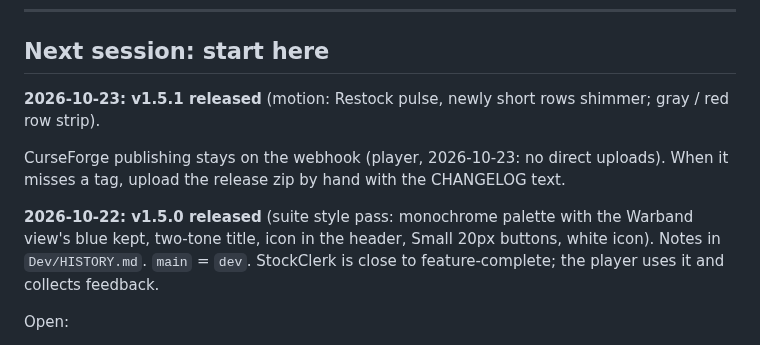
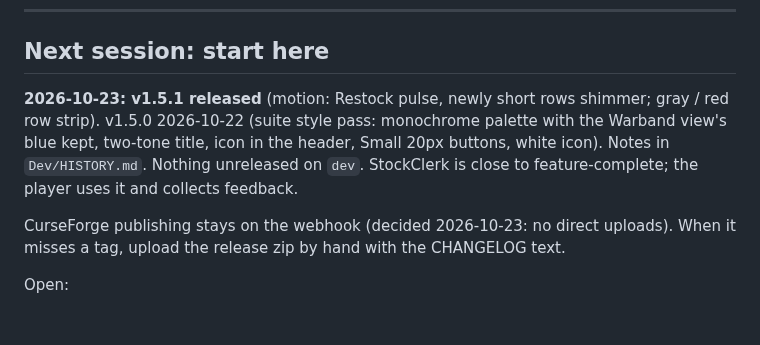
Before and after one commit to TheWolfIsLoose/StockClerk, a Markdown page: Dev/ROADMAP.md, the part around the change. Rendered like a GitHub page; blank space fills up the shorter version.

```diff
--- a/Dev/ROADMAP.md
+++ b/Dev/ROADMAP.md
@@ -11,11 +11,9 @@ disagree), **Open** (needs an answer before build).
 
 ## Next session: start here
 
-**2026-10-23: v1.5.1 released** (motion: Restock pulse, newly short rows shimmer; gray / red row strip).
+**2026-10-23: v1.5.1 released** (motion: Restock pulse, newly short rows shimmer; gray / red row strip). v1.5.0 2026-10-22 (suite style pass: monochrome palette with the Warband view's blue kept, two-tone title, icon in the header, Small 20px buttons, white icon). Notes in `Dev/HISTORY.md`. Nothing unreleased on `dev`. StockClerk is close to feature-complete; the player uses it and collects feedback.
 
-CurseForge publishing stays on the webhook (player, 2026-10-23: no direct uploads). When it misses a tag, upload the release zip by hand with the CHANGELOG text.
-
-**2026-10-22: v1.5.0 released** (suite style pass: monochrome palette with the Warband view's blue kept, two-tone title, icon in the header, Small 20px buttons, white icon). Notes in `Dev/HISTORY.md`. `main` = `dev`. StockClerk is close to feature-complete; the player uses it and collects feedback.
+CurseForge publishing stays on the webhook (decided 2026-10-23: no direct uploads). When it misses a tag, upload the release zip by hand with the CHANGELOG text.
 
 Open:
 1. Not yet seen in game (organic): buy on one character and switch before depositing (transit: not short there); a soulbound listed item at Deposit (red mark, footer); a full warband bank; the Warband portal for keep-gold.
```
Also changed, not shown: Dev/HISTORY.md (+4 -0 lines), Dev/SUITE-STYLE.md (+1 -1 lines).
